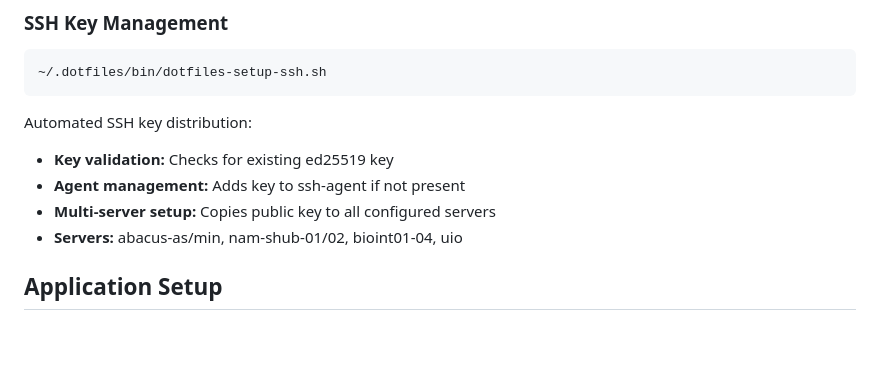
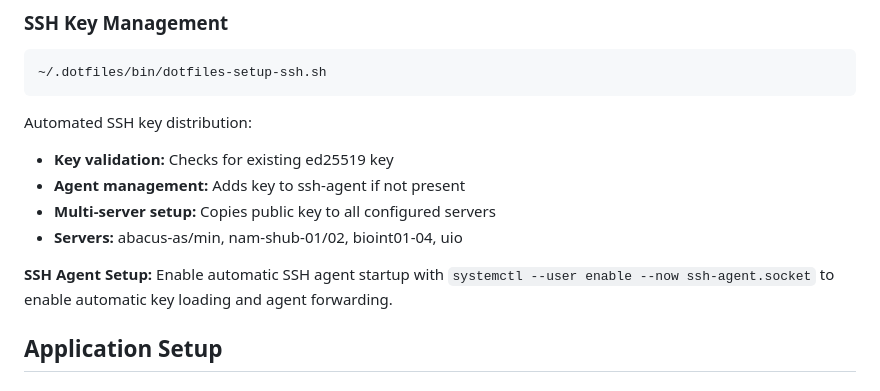
Before and after one commit to KristianHolme/.dotfiles, a Markdown page: README.md, the part around the change. Drawn GitHub-style; blank space fills up the shorter version.

Commit message:
add info on ssh agent in readme

```diff
--- a/README.md
+++ b/README.md
@@ -163,6 +163,8 @@ Automated SSH key distribution:
 - **Multi-server setup:** Copies public key to all configured servers
 - **Servers:** abacus-as/min, nam-shub-01/02, bioint01-04, uio
 
+**SSH Agent Setup:** Enable automatic SSH agent startup with `systemctl --user enable --now ssh-agent.socket` to enable automatic key loading and agent forwarding.
+
 ## Application Setup
 
 ### Zotero Better BibTeX Extension
```
